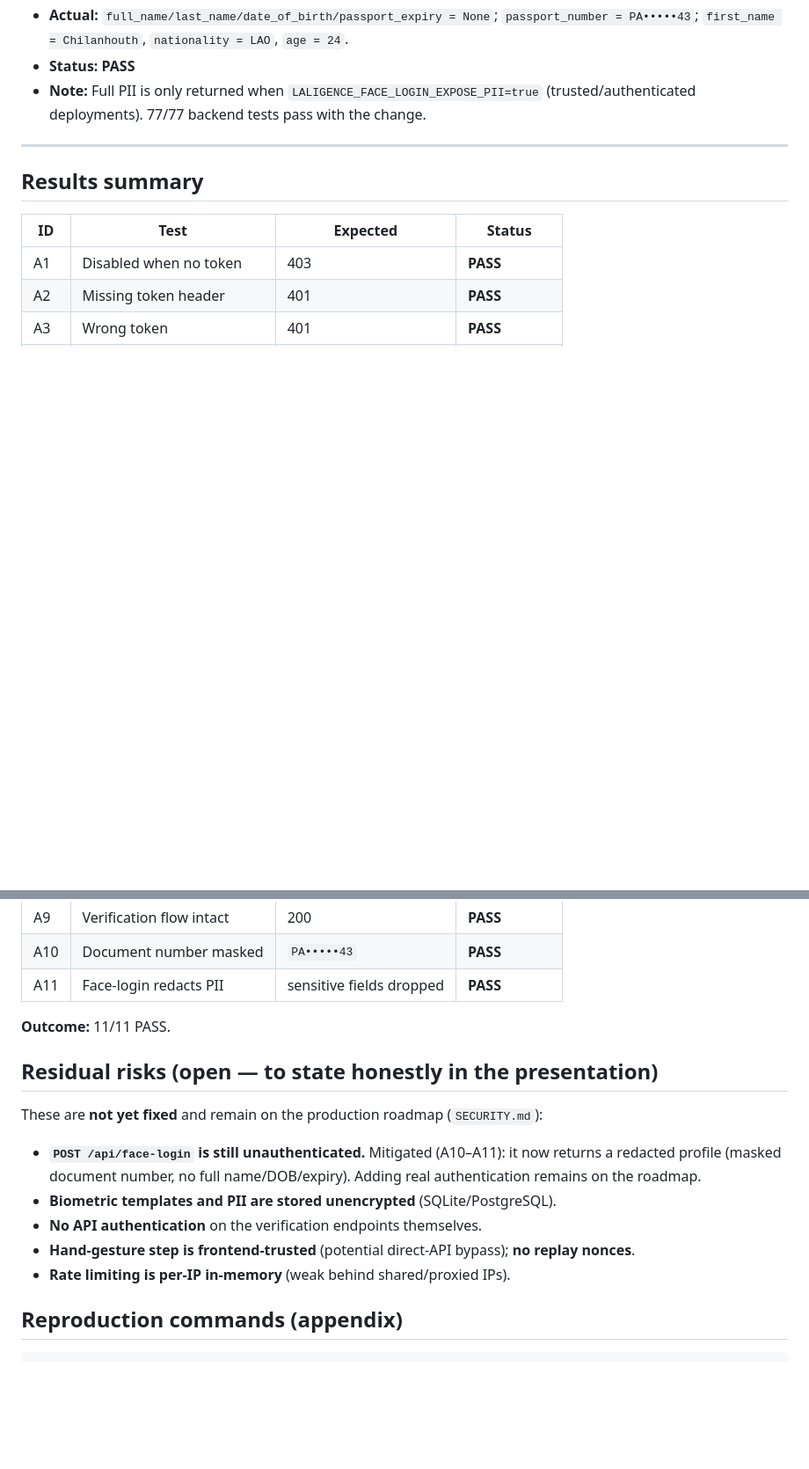
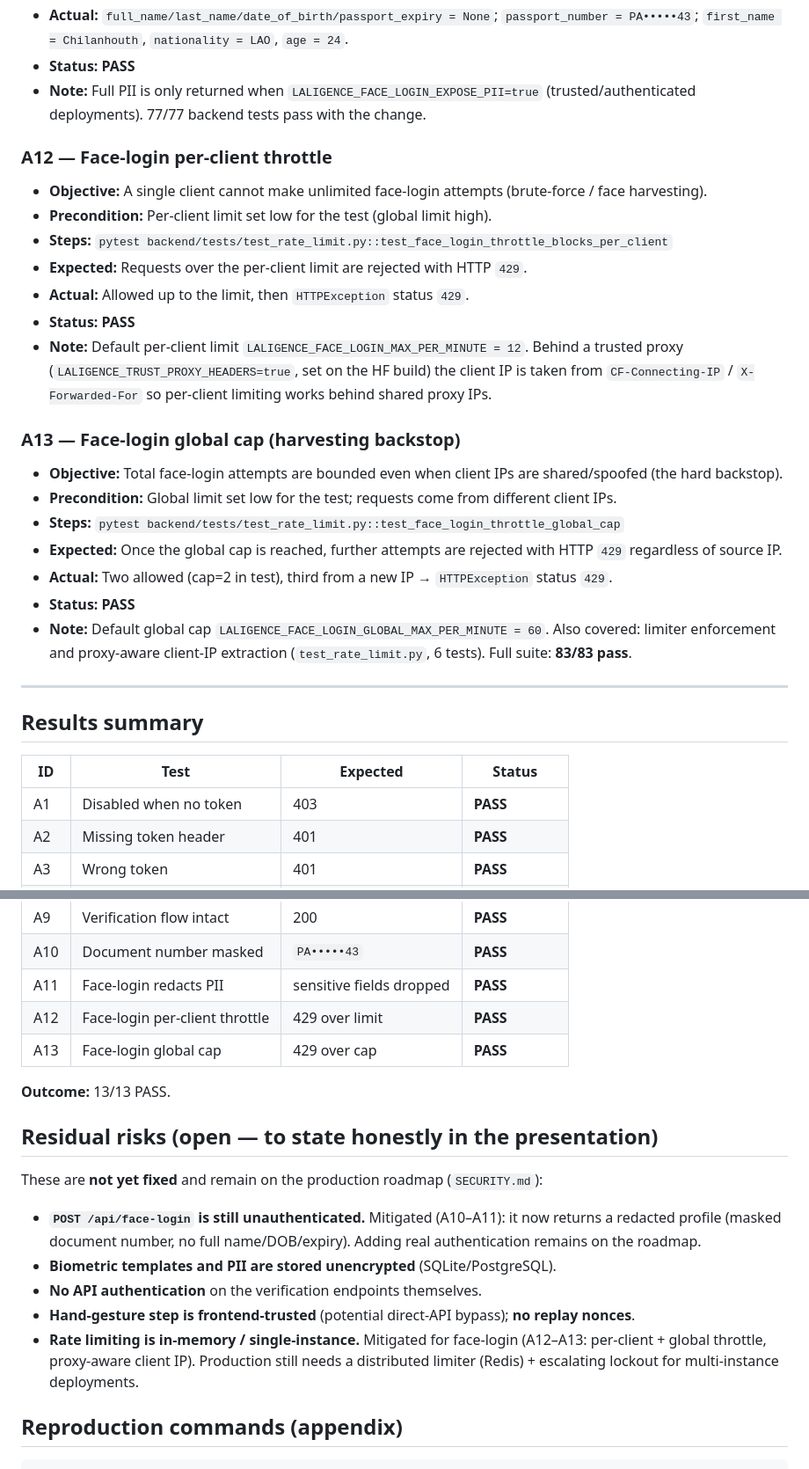
Before and after one commit to Blank-develop/ekyc-system-codex, a Markdown page: docs/security-test-cases.md, 2 parts joined by grey strips. Shown at 88% size. GitHub-like rendering; blank space fills up the shorter version.

Commit message:
Add face-login throttle test cases (A12-A13) and update SECURITY.md
Records the per-client and global face-login rate-limit tests (13/13 PASS),
marks the rate-limiting residual risk as partially mitigated, and documents
the trust-proxy / throttle env vars.

Co-Authored-By: Claude Opus 4.8 <noreply@anthropic.com>

```diff
--- a/docs/security-test-cases.md
+++ b/docs/security-test-cases.md
@@ -121,6 +121,24 @@ Today's security hardening and verification:
 - **Status:** **PASS**
 - **Note:** Full PII is only returned when `LALIGENCE_FACE_LOGIN_EXPOSE_PII=true` (trusted/authenticated deployments). 77/77 backend tests pass with the change.
 
+### A12 — Face-login per-client throttle
+- **Objective:** A single client cannot make unlimited face-login attempts (brute-force / face harvesting).
+- **Precondition:** Per-client limit set low for the test (global limit high).
+- **Steps:** `pytest backend/tests/test_rate_limit.py::test_face_login_throttle_blocks_per_client`
+- **Expected:** Requests over the per-client limit are rejected with HTTP `429`.
+- **Actual:** Allowed up to the limit, then `HTTPException` status `429`.
+- **Status:** **PASS**
+- **Note:** Default per-client limit `LALIGENCE_FACE_LOGIN_MAX_PER_MINUTE = 12`. Behind a trusted proxy (`LALIGENCE_TRUST_PROXY_HEADERS=true`, set on the HF build) the client IP is taken from `CF-Connecting-IP` / `X-Forwarded-For` so per-client limiting works behind shared proxy IPs.
+
+### A13 — Face-login global cap (harvesting backstop)
+- **Objective:** Total face-login attempts are bounded even when client IPs are shared/spoofed (the hard backstop).
+- **Precondition:** Global limit set low for the test; requests come from different client IPs.
+- **Steps:** `pytest backend/tests/test_rate_limit.py::test_face_login_throttle_global_cap`
+- **Expected:** Once the global cap is reached, further attempts are rejected with HTTP `429` regardless of source IP.
+- **Actual:** Two allowed (cap=2 in test), third from a new IP → `HTTPException` status `429`.
+- **Status:** **PASS**
+- **Note:** Default global cap `LALIGENCE_FACE_LOGIN_GLOBAL_MAX_PER_MINUTE = 60`. Also covered: limiter enforcement and proxy-aware client-IP extraction (`test_rate_limit.py`, 6 tests). Full suite: **83/83 pass**.
+
 ---
 
 ## Results summary
@@ -138,8 +156,10 @@ Today's security hardening and verification:
 | A9 | Verification flow intact | 200 | **PASS** |
 | A10 | Document number masked | `PA•••••43` | **PASS** |
 | A11 | Face-login redacts PII | sensitive fields dropped | **PASS** |
+| A12 | Face-login per-client throttle | 429 over limit | **PASS** |
+| A13 | Face-login global cap | 429 over cap | **PASS** |
 
-**Outcome:** 11/11 PASS.
+**Outcome:** 13/13 PASS.
 
 ## Residual risks (open — to state honestly in the presentation)
 
@@ -149,7 +169,7 @@ These are **not yet fixed** and remain on the production roadmap (`SECURITY.md`)
 - **Biometric templates and PII are stored unencrypted** (SQLite/PostgreSQL).
 - **No API authentication** on the verification endpoints themselves.
 - **Hand-gesture step is frontend-trusted** (potential direct-API bypass); **no replay nonces**.
-- **Rate limiting is per-IP in-memory** (weak behind shared/proxied IPs).
+- **Rate limiting is in-memory / single-instance.** Mitigated for face-login (A12–A13: per-client + global throttle, proxy-aware client IP). Production still needs a distributed limiter (Redis) + escalating lockout for multi-instance deployments.
 
 ## Reproduction commands (appendix)
 
```
Also changed, not shown: SECURITY.md (+8 -3 lines).
